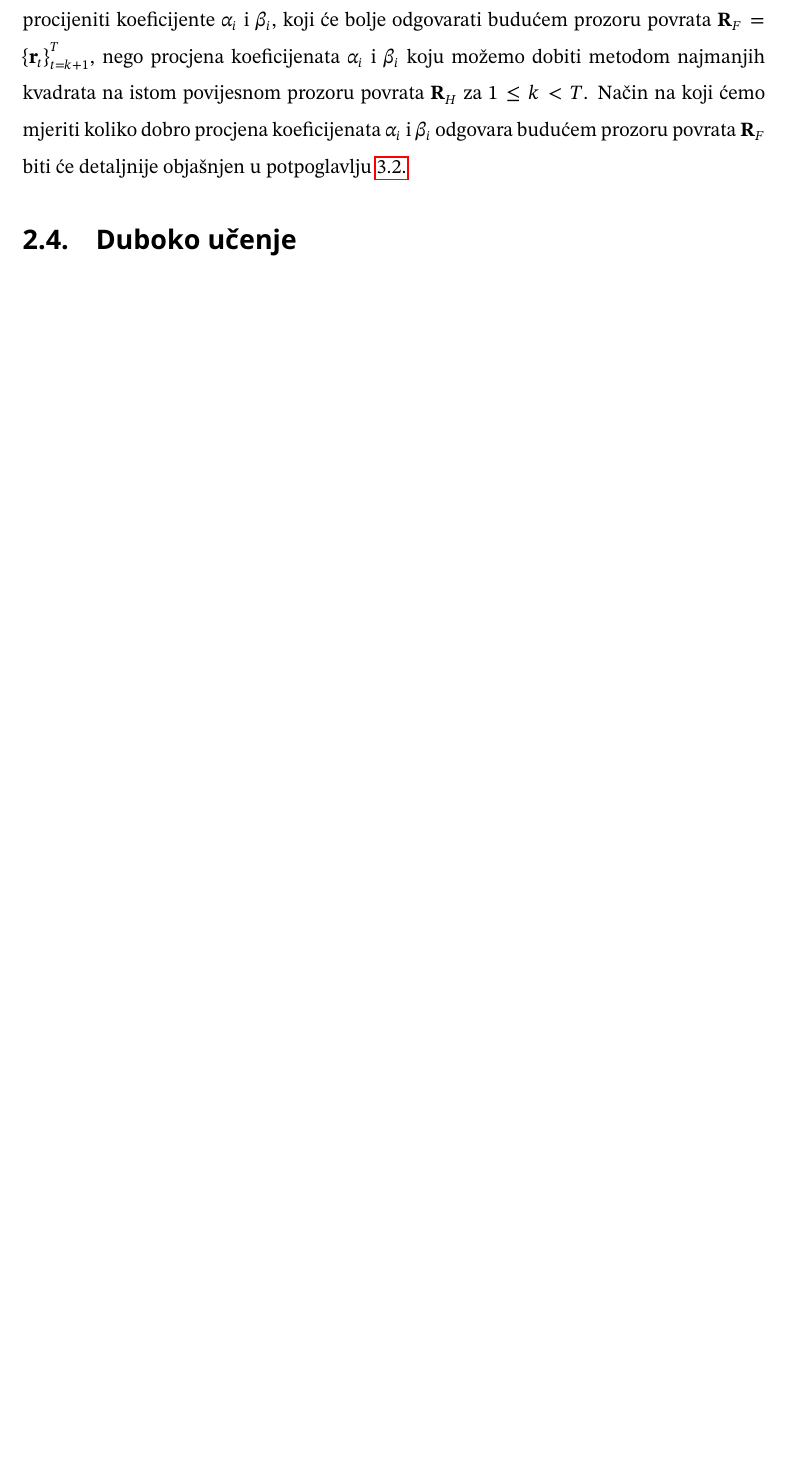
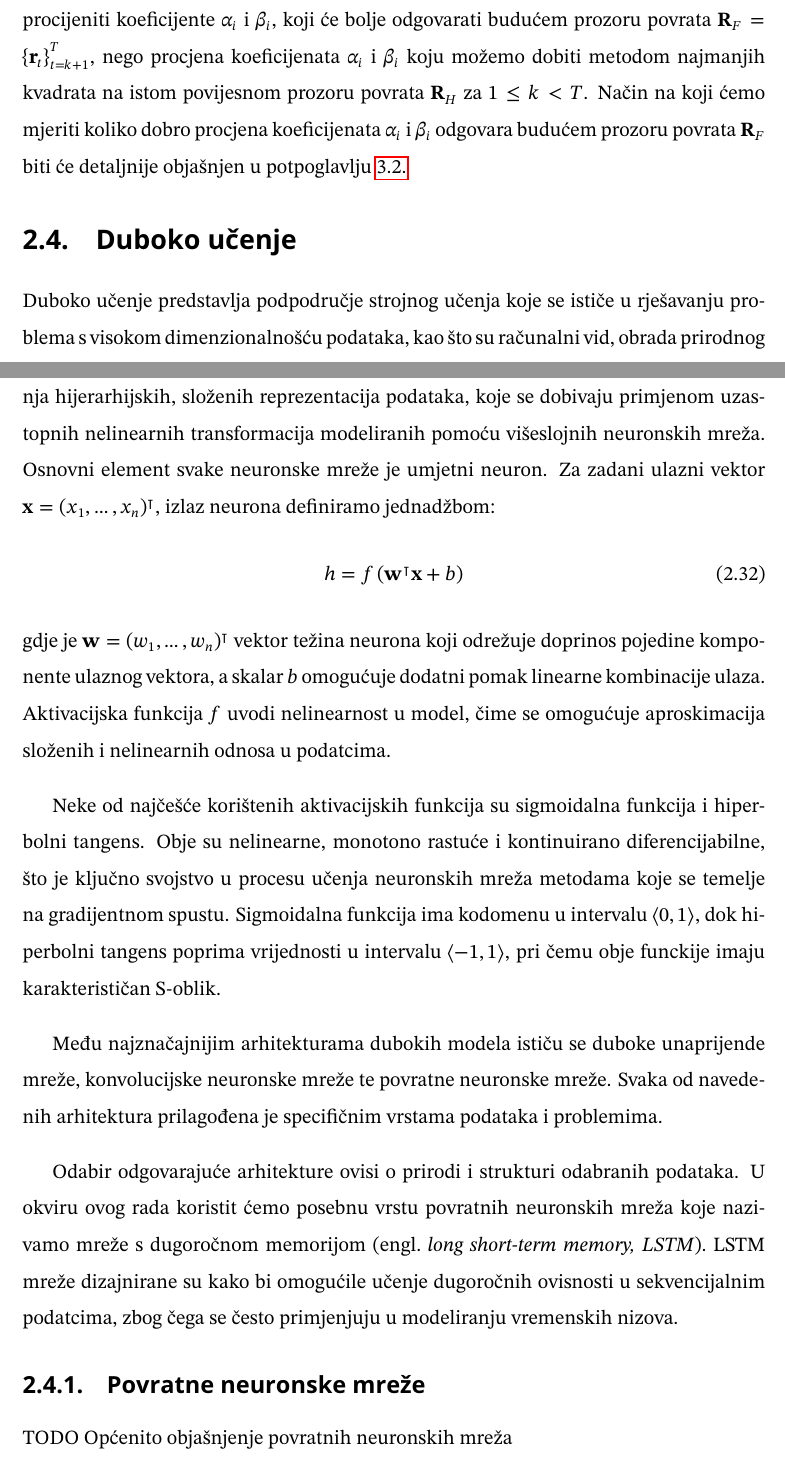
Before and after one commit to MarkoMiljkovic45/masters-thesis, a LaTeX thesis (tex/diplomski_rad.tex): part of page 14 of 20 before the commit and two parts of pages 14 and 15 of 22 after it, the two joined at a grey line, cut so that both start at the same text, the shorter picture padded with empty space. Compiled offline with pdfLaTeX.

Commit message:
Uvodno poglavlje o dubokom ucenju

```diff
--- a/tex/diplomski_rad.tex
+++ b/tex/diplomski_rad.tex
@@ -489,5 +489,38 @@ $\mathbf{R}_F$ biti će detaljnije objašnjen u potpoglavlju \ref{sec:model-dubo
 \section{Duboko učenje}
 \label{sec:duboko-ucenje}
 
+Duboko učenje predstavlja podpodručje strojnog učenja koje se ističe u rješavanju problema s
+visokom dimenzionalnošću podataka, kao što su računalni vid, obrada prirodnog jezika,
+financijska te slične složene domene. Temeljna ideja dubokog učenja je izgradnja hijerarhijskih,
+složenih reprezentacija podataka, koje se dobivaju primjenom uzastopnih nelinearnih transformacija
+modeliranih pomoću višeslojnih neuronskih mreža. Osnovni element svake neuronske mreže je umjetni neuron.
+Za zadani ulazni vektor $\mathbf{x} = (x_1, \dots, x_n)^\intercal$, izlaz neurona definiramo jednadžbom:
+\begin{equation}
+  h = f\left(\mathbf{w}^\intercal\mathbf{x} + b\right)
+\end{equation}
+gdje je $\mathbf{w} = (w_1, \dots, w_n)^\intercal$ vektor težina neurona koji odrežuje doprinos
+pojedine komponente ulaznog vektora, a skalar $b$ omogućuje dodatni pomak linearne kombinacije ulaza.
+Aktivacijska funkcija $f$ uvodi nelinearnost u model, čime se omogućuje aproskimacija složenih i
+nelinearnih odnosa u podatcima.
+
+Neke od najčešće korištenih aktivacijskih funkcija su sigmoidalna funkcija i hiperbolni tangens.
+Obje su nelinearne, monotono rastuće i kontinuirano diferencijabilne, što je ključno svojstvo u
+procesu učenja neuronskih mreža metodama koje se temelje na gradijentnom spustu. Sigmoidalna funkcija
+ima kodomenu u intervalu $\left\langle0,1\right\rangle$, dok hiperbolni tangens poprima vrijednosti u
+intervalu $\left\langle-1,1\right\rangle$, pri čemu obje funckije imaju karakterističan S-oblik.
+
+Među najznačajnijim arhitekturama dubokih modela ističu se duboke unaprijende mreže, konvolucijske
+neuronske mreže te povratne neuronske mreže. Svaka od navedenih arhitektura prilagođena je specifičnim
+vrstama podataka i problemima.
+
+Odabir odgovarajuće arhitekture ovisi o prirodi i strukturi odabranih podataka. U okviru ovog rada
+koristit ćemo posebnu vrstu povratnih neuronskih mreža koje nazivamo mreže s dugoročnom memorijom
+\engl{ long short-term memory, LSTM}. LSTM mreže dizajnirane su kako bi omogućile učenje dugoročnih
+ovisnosti u sekvencijalnim podatcima, zbog čega se često primjenjuju u modeliranju vremenskih nizova.
+
+\subsection{Povratne neuronske mreže}
+\label{subsec:povratne-mreze}
+
+TODO Općenito objašnjenje povratnih neuronskih mreža
 
 
```
Also changed, not shown: tex/diplomski_rad.pdf, tex/diplomski_rad.tex (6 more changed lines).
